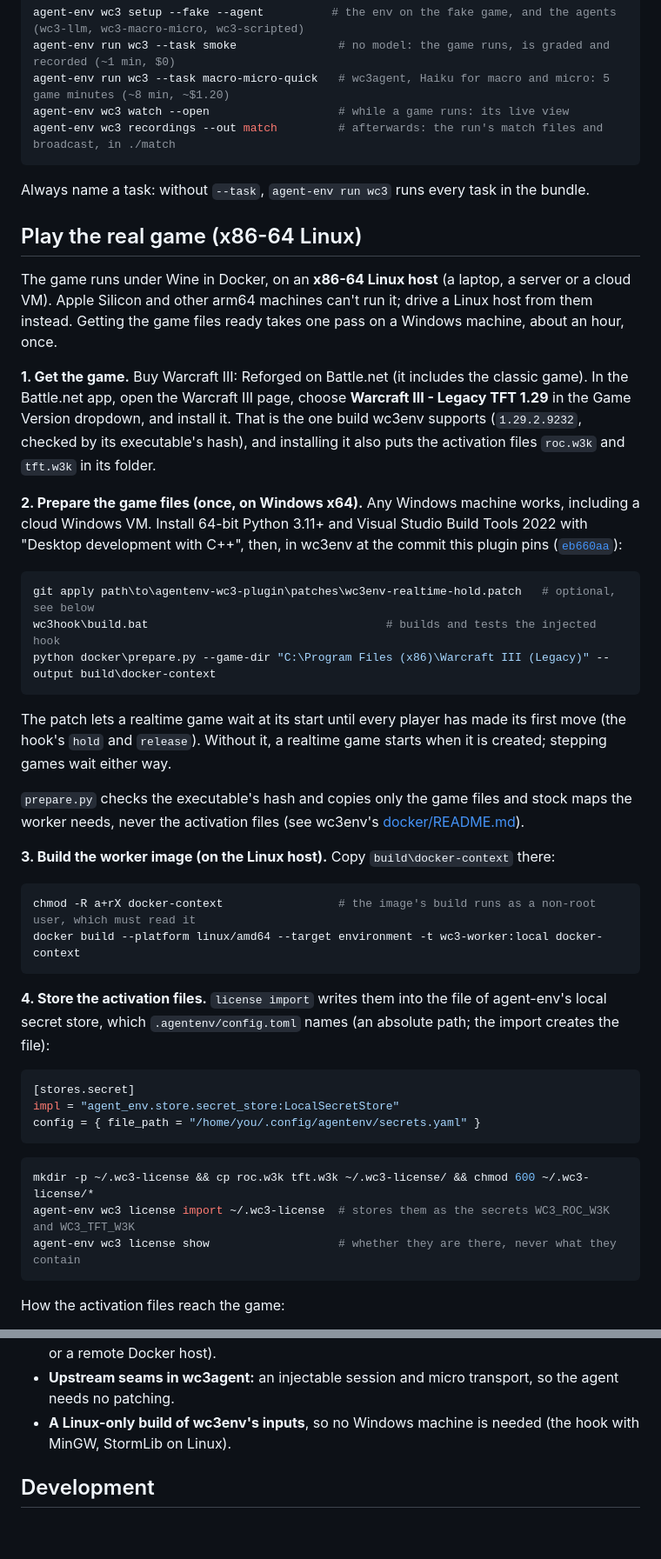
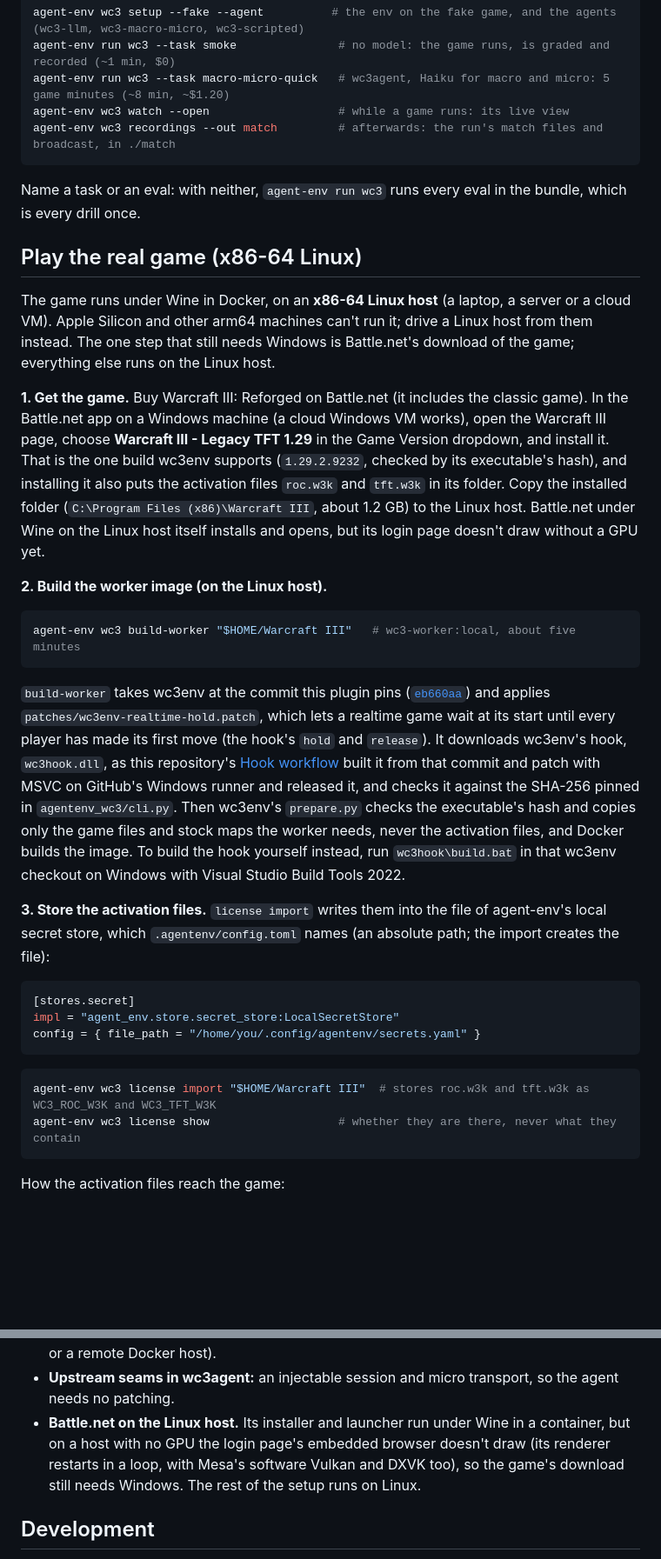
Before and after one commit to earakely-scale/agentenv-wc3-plugin, a Markdown page: README.md, 2 parts joined by grey strips. Shown at 87% size. Rendered like a GitHub page; blank space fills up the shorter version.

Commit message:
docs: set up the real game with build-worker; only Battle.net's download needs Windows
The real-game setup is now: install Legacy 1.29 through Battle.net on Windows and copy the folder over, then
`agent-env wc3 build-worker` on the Linux host and `license import` from the same folder. No Python, Visual Studio,
patching or prepare.py on Windows. Battle.net under Wine on a GPU-less Linux host installs and opens but its login page
doesn't draw; that is in Not done yet. Also: `agent-env run wc3` with neither a task nor an eval plays every drill.

Co-Authored-By: Claude Opus 5.5 <noreply@anthropic.com>

````diff
--- a/README.md
+++ b/README.md
@@ -89,44 +89,38 @@ agent-env wc3 watch --open                   # while a game runs: its live view
 agent-env wc3 recordings --out match         # afterwards: the run's match files and broadcast, in ./match
 ```
 
-Always name a task: without `--task`, `agent-env run wc3` runs every task in the bundle.
+Name a task or an eval: with neither, `agent-env run wc3` runs every eval in the bundle, which is every drill once.
 
 ## Play the real game (x86-64 Linux)
 
 The game runs under Wine in Docker, on an **x86-64 Linux host** (a laptop, a server or a cloud VM). Apple Silicon and
-other arm64 machines can't run it; drive a Linux host from them instead. Getting the game files ready takes one pass
-on a Windows machine, about an hour, once.
+other arm64 machines can't run it; drive a Linux host from them instead. The one step that still needs Windows is
+Battle.net's download of the game; everything else runs on the Linux host.
 
-**1. Get the game.** Buy Warcraft III: Reforged on Battle.net (it includes the classic game). In the Battle.net app,
-open the Warcraft III page, choose **Warcraft III - Legacy TFT 1.29** in the Game Version dropdown, and install it.
-That is the one build wc3env supports (`1.29.2.9232`, checked by its executable's hash), and installing it also puts
-the activation files `roc.w3k` and `tft.w3k` in its folder.
+**1. Get the game.** Buy Warcraft III: Reforged on Battle.net (it includes the classic game). In the Battle.net app on
+a Windows machine (a cloud Windows VM works), open the Warcraft III page, choose **Warcraft III - Legacy TFT 1.29** in
+the Game Version dropdown, and install it. That is the one build wc3env supports (`1.29.2.9232`, checked by its
+executable's hash), and installing it also puts the activation files `roc.w3k` and `tft.w3k` in its folder. Copy the
+installed folder (`C:\Program Files (x86)\Warcraft III`, about 1.2 GB) to the Linux host. Battle.net under Wine on
+the Linux host itself installs and opens, but its login page doesn't draw without a GPU yet.
 
-**2. Prepare the game files (once, on Windows x64).** Any Windows machine works, including a cloud Windows VM. Install
-64-bit Python 3.11+ and Visual Studio Build Tools 2022 with "Desktop development with C++", then, in wc3env at the
-commit this plugin pins
-([`eb660aa`](https://github.com/pwang724/wc3env/tree/eb660aa558fb6e5c639a1ff404082f7dc0ee483e)):
+**2. Build the worker image (on the Linux host).**
 
-```powershell
-git apply path\to\agentenv-wc3-plugin\patches\wc3env-realtime-hold.patch   # optional, see below
-wc3hook\build.bat                                   # builds and tests the injected hook
-python docker\prepare.py --game-dir "C:\Program Files (x86)\Warcraft III (Legacy)" --output build\docker-context
+```bash
+agent-env wc3 build-worker "$HOME/Warcraft III"   # wc3-worker:local, about five minutes
 ```
 
-The patch lets a realtime game wait at its start until every player has made its first move (the hook's `hold` and
-`release`). Without it, a realtime game starts when it is created; stepping games wait either way.
+`build-worker` takes wc3env at the commit this plugin pins
+([`eb660aa`](https://github.com/pwang724/wc3env/tree/eb660aa558fb6e5c639a1ff404082f7dc0ee483e)) and applies
+`patches/wc3env-realtime-hold.patch`, which lets a realtime game wait at its start until every player has made its
+first move (the hook's `hold` and `release`). It downloads wc3env's hook, `wc3hook.dll`, as this repository's
+[Hook workflow](.github/workflows/hook.yml) built it from that commit and patch with MSVC on GitHub's Windows runner
+and released it, and checks it against the SHA-256 pinned in `agentenv_wc3/cli.py`. Then wc3env's `prepare.py` checks
+the executable's hash and copies only the game files and stock maps the worker needs, never the activation files, and
+Docker builds the image. To build the hook yourself instead, run `wc3hook\build.bat` in that wc3env checkout on
+Windows with Visual Studio Build Tools 2022.
 
-`prepare.py` checks the executable's hash and copies only the game files and stock maps the worker needs, never the
-activation files (see wc3env's [docker/README.md](https://github.com/pwang724/wc3env/blob/main/docker/README.md)).
-
-**3. Build the worker image (on the Linux host).** Copy `build\docker-context` there:
-
-```bash
-chmod -R a+rX docker-context                 # the image's build runs as a non-root user, which must read it
-docker build --platform linux/amd64 --target environment -t wc3-worker:local docker-context
-```
-
-**4. Store the activation files.** `license import` writes them into the file of agent-env's local secret store,
+**3. Store the activation files.** `license import` writes them into the file of agent-env's local secret store,
 which `.agentenv/config.toml` names (an absolute path; the import creates the file):
 
 ```toml
@@ -136,8 +130,7 @@ config = { file_path = "/home/you/.config/agentenv/secrets.yaml" }
 ```
 
 ```bash
-mkdir -p ~/.wc3-license && cp roc.w3k tft.w3k ~/.wc3-license/ && chmod 600 ~/.wc3-license/*
-agent-env wc3 license import ~/.wc3-license  # stores them as the secrets WC3_ROC_W3K and WC3_TFT_W3K
+agent-env wc3 license import "$HOME/Warcraft III"  # stores roc.w3k and tft.w3k as WC3_ROC_W3K and WC3_TFT_W3K
 agent-env wc3 license show                   # whether they are there, never what they contain
 ```
 
@@ -723,8 +716,9 @@ extensions and `/live`, gives agentenv-game-env its spectator card and match fil
   provider sets neither, and the real game has run without them so far.
 - **The real game from a Mac:** the env on a remote x86-64 Linux host (a Modal VM sandbox, or a remote Docker host).
 - **Upstream seams in wc3agent:** an injectable session and micro transport, so the agent needs no patching.
-- **A Linux-only build of wc3env's inputs**, so no Windows machine is needed (the hook with MinGW, StormLib on
-  Linux).
+- **Battle.net on the Linux host.** Its installer and launcher run under Wine in a container, but on a host with no
+  GPU the login page's embedded browser doesn't draw (its renderer restarts in a loop, with Mesa's software Vulkan
+  and DXVK too), so the game's download still needs Windows. The rest of the setup runs on Linux.
 
 ## Development
 
````
Also changed, not shown: other parts of README.md (+1 -1 lines).
